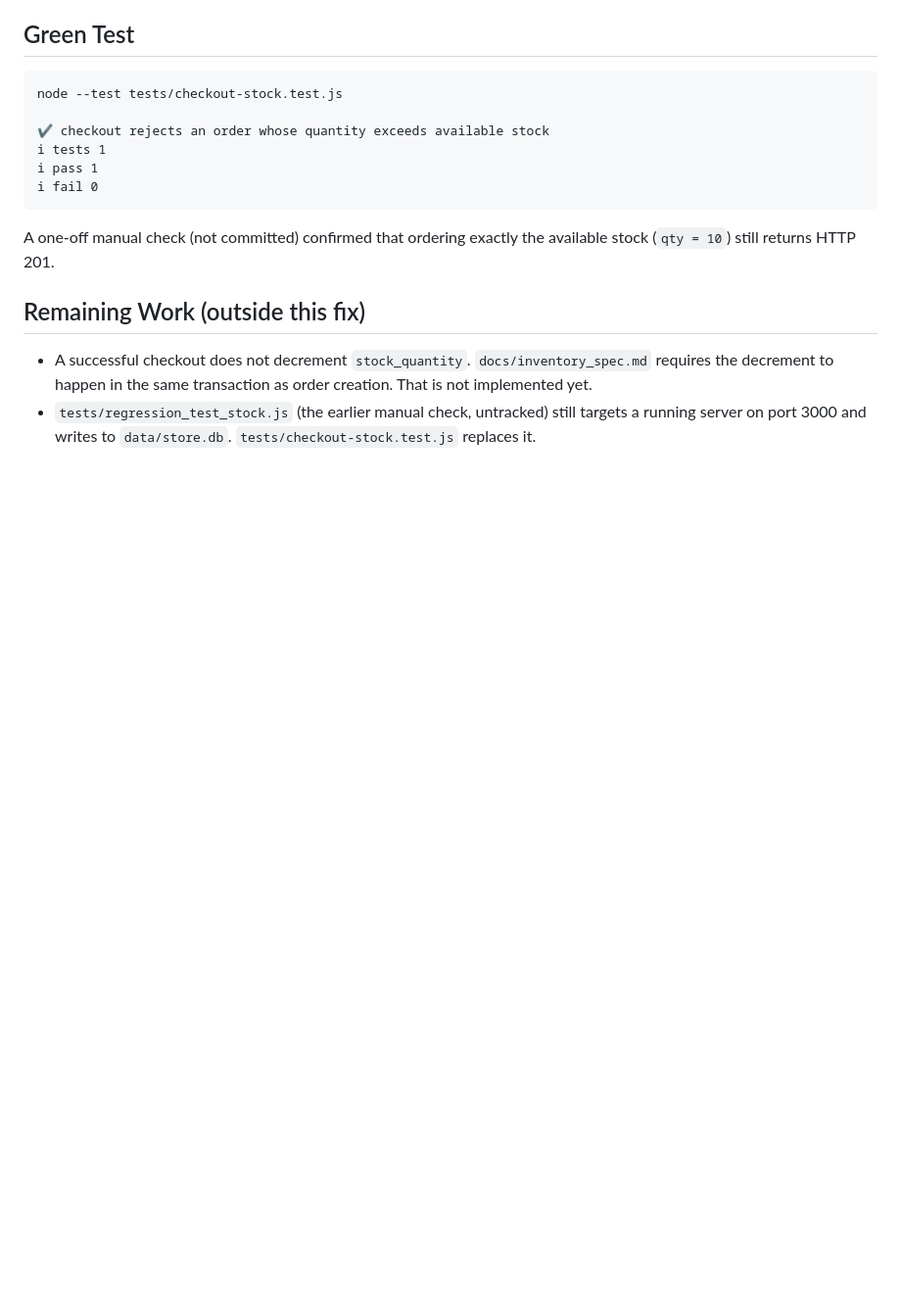
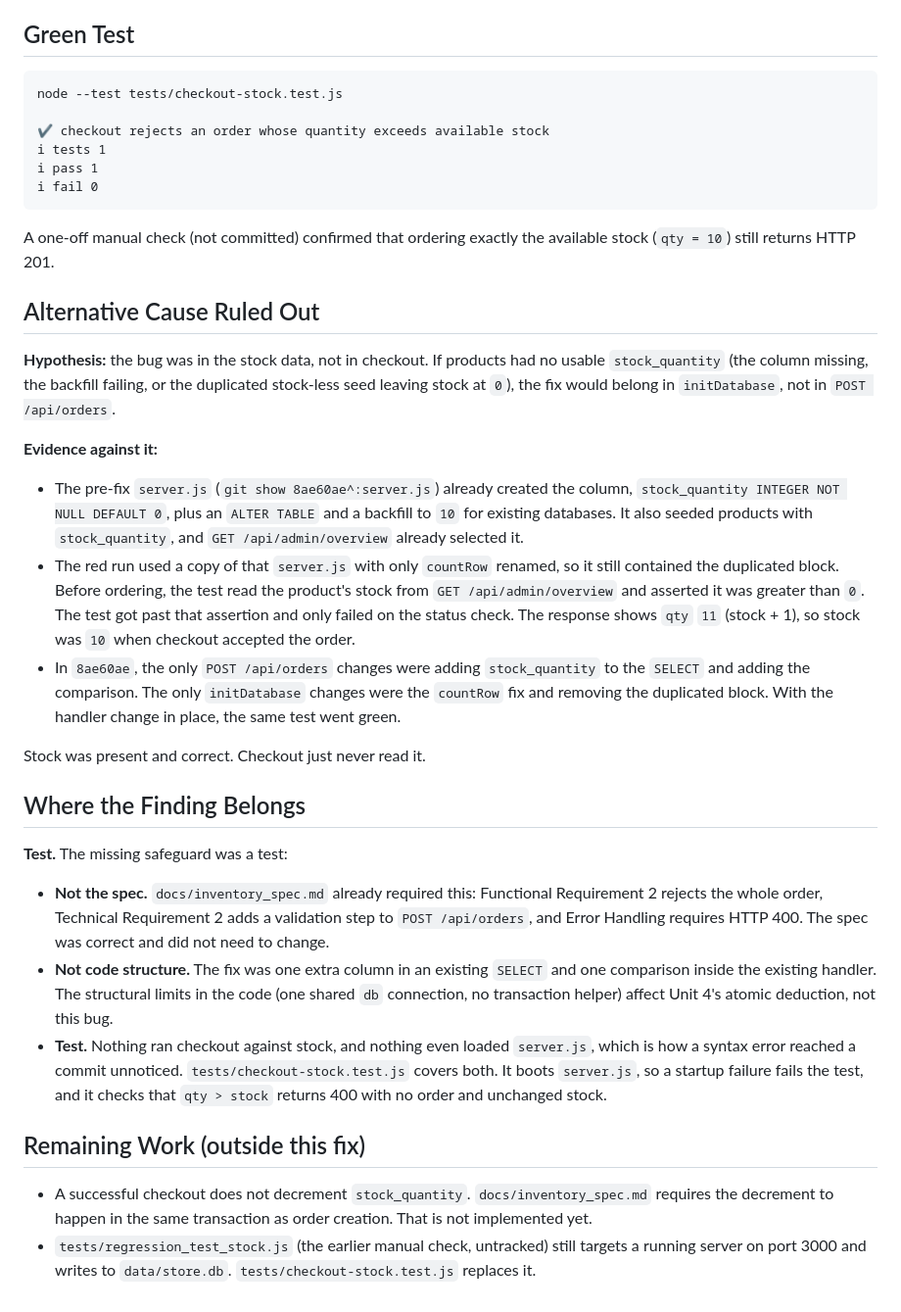
Before and after one commit to Utkarsh11sinha/CODING-MANAGEMENT, a Markdown page: docs/bug-fix.md, the part around the change. Shown at 98% size. GitHub-like rendering; blank space fills up the shorter version.

Commit message:
Document checkout bug diagnosis
Co-Authored-By: Claude Opus 5.5 <noreply@anthropic.com>

```diff
--- a/docs/bug-fix.md
+++ b/docs/bug-fix.md
@@ -69,6 +69,26 @@ Committed in `8ae60ae` ("Reject checkout when quantity exceeds stock (C3)"):
 
 A one-off manual check (not committed) confirmed that ordering exactly the available stock (`qty = 10`) still returns HTTP 201.
 
+## Alternative Cause Ruled Out
+
+**Hypothesis:** the bug was in the stock data, not in checkout. If products had no usable `stock_quantity` (the column missing, the backfill failing, or the duplicated stock-less seed leaving stock at `0`), the fix would belong in `initDatabase`, not in `POST /api/orders`.
+
+**Evidence against it:**
+
+- The pre-fix `server.js` (`git show 8ae60ae^:server.js`) already created the column, `stock_quantity INTEGER NOT NULL DEFAULT 0`, plus an `ALTER TABLE` and a backfill to `10` for existing databases. It also seeded products with `stock_quantity`, and `GET /api/admin/overview` already selected it.
+- The red run used a copy of that `server.js` with only `countRow` renamed, so it still contained the duplicated block. Before ordering, the test read the product's stock from `GET /api/admin/overview` and asserted it was greater than `0`. The test got past that assertion and only failed on the status check. The response shows `qty` `11` (stock + 1), so stock was `10` when checkout accepted the order.
+- In `8ae60ae`, the only `POST /api/orders` changes were adding `stock_quantity` to the `SELECT` and adding the comparison. The only `initDatabase` changes were the `countRow` fix and removing the duplicated block. With the handler change in place, the same test went green.
+
+Stock was present and correct. Checkout just never read it.
+
+## Where the Finding Belongs
+
+**Test.** The missing safeguard was a test:
+
+- **Not the spec.** `docs/inventory_spec.md` already required this: Functional Requirement 2 rejects the whole order, Technical Requirement 2 adds a validation step to `POST /api/orders`, and Error Handling requires HTTP 400. The spec was correct and did not need to change.
+- **Not code structure.** The fix was one extra column in an existing `SELECT` and one comparison inside the existing handler. The structural limits in the code (one shared `db` connection, no transaction helper) affect Unit 4's atomic deduction, not this bug.
+- **Test.** Nothing ran checkout against stock, and nothing even loaded `server.js`, which is how a syntax error reached a commit unnoticed. `tests/checkout-stock.test.js` covers both. It boots `server.js`, so a startup failure fails the test, and it checks that `qty > stock` returns 400 with no order and unchanged stock.
+
 ## Remaining Work (outside this fix)
 
 - A successful checkout does not decrement `stock_quantity`. `docs/inventory_spec.md` requires the decrement to happen in the same transaction as order creation. That is not implemented yet.
```
